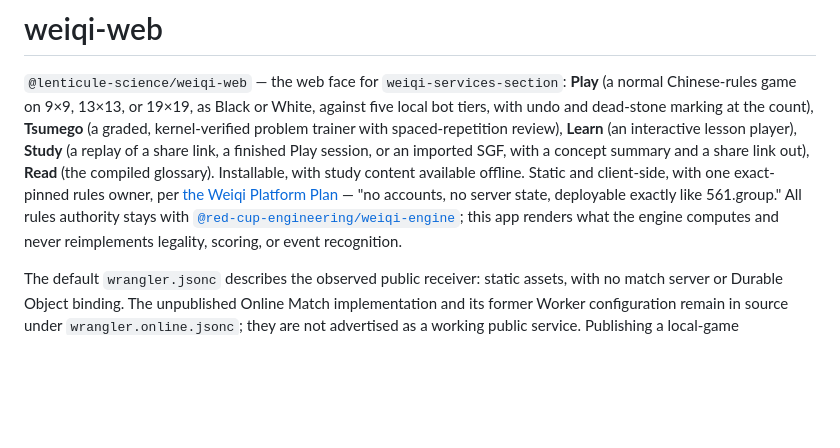
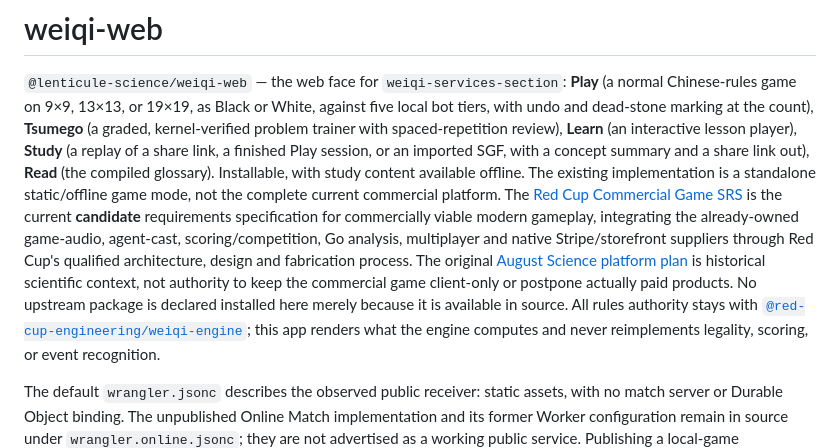
Before and after one commit to red-cup-engineering/go-engine-engineering-services-section, a Markdown page: apps/weiqi-web/README.md, the part around the change. Rendered like a GitHub page; blank space fills up the shorter version.

Commit message:
Point Weiqi's real consumer at game-first commercial SRS and shared suppliers, not August greenfield plan

```diff
--- a/apps/weiqi-web/README.md
+++ b/apps/weiqi-web/README.md
@@ -5,10 +5,16 @@ local bot tiers, with undo and dead-stone marking at the count), **Tsumego** (a
 kernel-verified problem trainer with spaced-repetition review), **Learn** (an interactive lesson
 player), **Study** (a replay of a share link, a finished Play session, or an imported SGF, with a concept
 summary and a share link out), **Read** (the compiled glossary). Installable, with study content
-available offline. Static and client-side, with one exact-pinned rules
-owner, per
-[the Weiqi Platform Plan](../../../../../../../../../../../science-services-section/services/philosophy-services-section/services/relationality-services-section/services/agency-services-section/services/being-services-section/services/doing-services-section/services/playing-services-section/services/gaming-services-section/services/board-games-services-section/services/weiqi-services-section/content/text/documents/articles/notes/weiqi-platform-plan.md) —
-"no accounts, no server state, deployable exactly like 561.group." All rules authority stays with
+available offline. The existing implementation is a standalone static/offline game mode, not the
+complete current commercial platform. The [Red Cup Commercial Game SRS](https://github.com/red-cup-engineering/computer-engineering-services-section/blob/main/services/computer-systems-engineering-services-section/services/computer-game-system-services-section/content/text/documents/articles/specifications/weiqi-commercial-game-srs.md)
+is the current **candidate** requirements specification for commercially viable modern
+gameplay, integrating the already-owned game-audio, agent-cast, scoring/competition,
+Go analysis, multiplayer and native Stripe/storefront suppliers through Red Cup's
+qualified architecture, design and fabrication process. The original
+[August Science platform plan](https://github.com/lenticule-science/science-services-section/blob/main/services/philosophy-services-section/services/relationality-services-section/services/agency-services-section/services/being-services-section/services/doing-services-section/services/playing-services-section/services/gaming-services-section/services/board-games-services-section/services/weiqi-services-section/content/text/documents/articles/notes/weiqi-platform-plan.md)
+is historical scientific context, not authority to keep the commercial game
+client-only or postpone actually paid products. No upstream package is
+declared installed here merely because it is available in source. All rules authority stays with
 [`@red-cup-engineering/weiqi-engine`](../../../../../../../../engineering-services-section/services/computer-engineering-services-section/services/computer-systems-engineering-services-section/services/computer-game-system-services-section/services/weiqi-engine/README.md); this app renders what the engine
 computes and never reimplements legality, scoring, or event recognition.
 
```
